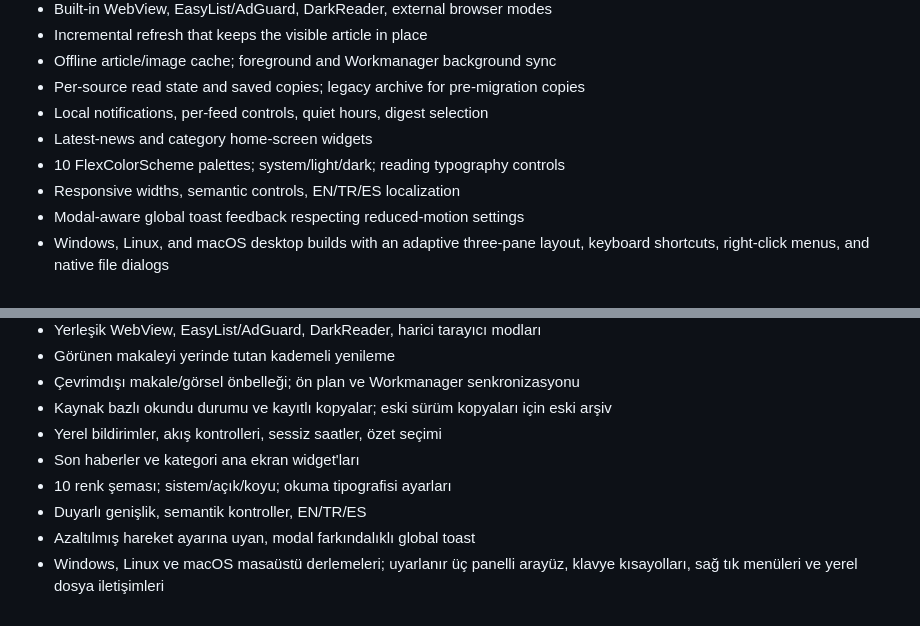
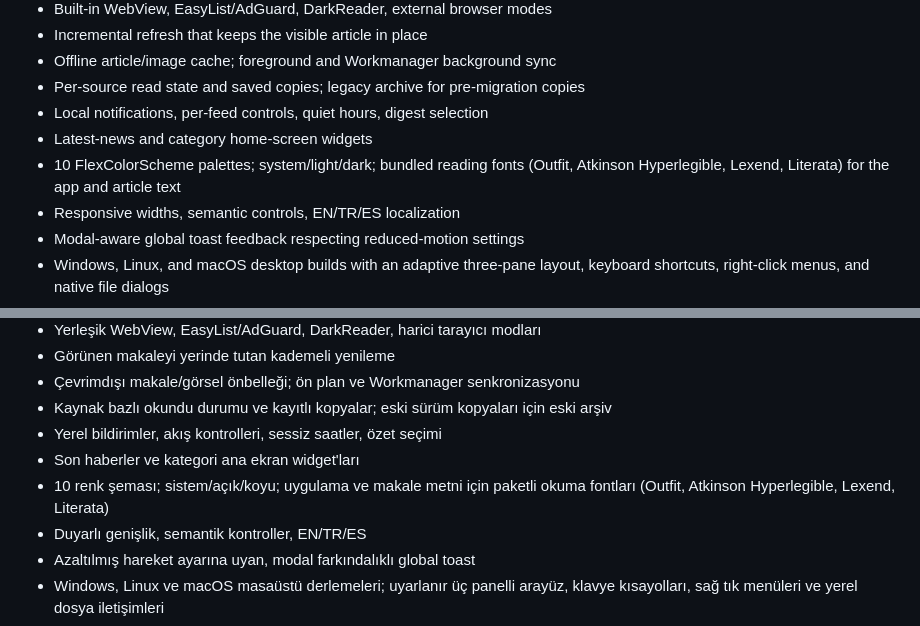
Before and after one commit to DevOpen-io/dondurma-rss-reader, a Markdown page: README.md, 2 parts joined by grey strips. Drawn GitHub-style.

Commit message:
docs: record bundled fonts, batched read marks and the single offline pipeline
Co-Authored-By: Claude Opus 5.5 <noreply@anthropic.com>

```diff
--- a/README.md
+++ b/README.md
@@ -24,7 +24,7 @@ Fast, private RSS/Atom reader built with Flutter and Material 3. No accounts, al
 - Per-source read state and saved copies; legacy archive for pre-migration copies
 - Local notifications, per-feed controls, quiet hours, digest selection
 - Latest-news and category home-screen widgets
-- 10 FlexColorScheme palettes; system/light/dark; reading typography controls
+- 10 FlexColorScheme palettes; system/light/dark; bundled reading fonts (Outfit, Atkinson Hyperlegible, Lexend, Literata) for the app and article text
 - Responsive widths, semantic controls, EN/TR/ES localization
 - Modal-aware global toast feedback respecting reduced-motion settings
 - Windows, Linux, and macOS desktop builds with an adaptive three-pane layout,
@@ -105,7 +105,7 @@ Details: [developer guide](docs/development/README.md) · [product guide](docs/p
 - Kaynak bazlı okundu durumu ve kayıtlı kopyalar; eski sürüm kopyaları için eski arşiv
 - Yerel bildirimler, akış kontrolleri, sessiz saatler, özet seçimi
 - Son haberler ve kategori ana ekran widget'ları
-- 10 renk şeması; sistem/açık/koyu; okuma tipografisi ayarları
+- 10 renk şeması; sistem/açık/koyu; uygulama ve makale metni için paketli okuma fontları (Outfit, Atkinson Hyperlegible, Lexend, Literata)
 - Duyarlı genişlik, semantik kontroller, EN/TR/ES
 - Azaltılmış hareket ayarına uyan, modal farkındalıklı global toast
 - Windows, Linux ve macOS masaüstü derlemeleri; uyarlanır üç panelli arayüz,
```
Also changed, not shown: docs/development/architecture.md (+1 -1 lines), docs/product/status.md (+1 -0 lines).
